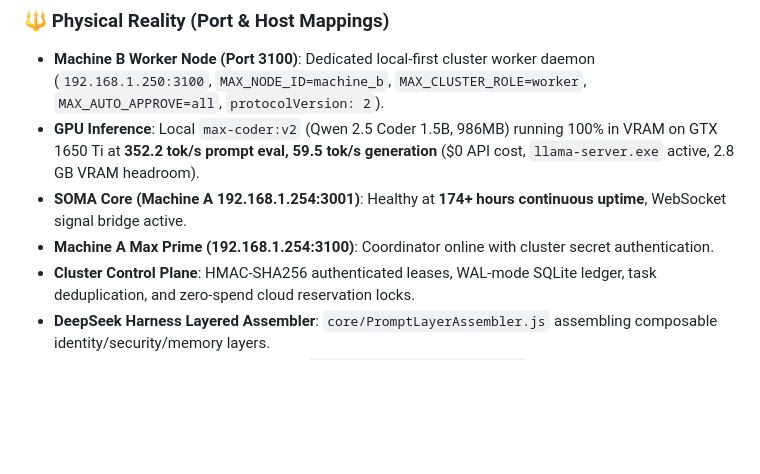
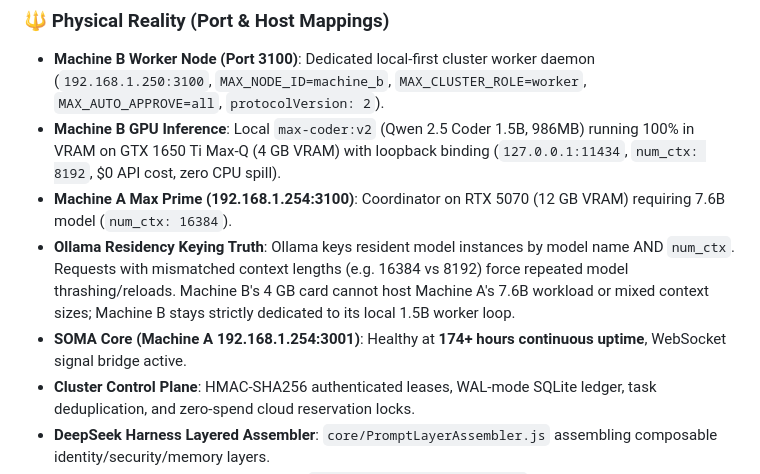
Before and after one commit to unimaginative-artist/MAX, a Markdown page: GRIMOIRE.md, the part around the change. Drawn GitHub-style; blank space fills up the shorter version.

Commit message:
docs(grimoire): record Ollama num_ctx keying and multi-node VRAM boundaries

```diff
--- a/GRIMOIRE.md
+++ b/GRIMOIRE.md
@@ -3,9 +3,10 @@
 
 ### 🔱 Physical Reality (Port & Host Mappings)
 - **Machine B Worker Node (Port 3100)**: Dedicated local-first cluster worker daemon (`192.168.1.250:3100`, `MAX_NODE_ID=machine_b`, `MAX_CLUSTER_ROLE=worker`, `MAX_AUTO_APPROVE=all`, `protocolVersion: 2`).
-- **GPU Inference**: Local `max-coder:v2` (Qwen 2.5 Coder 1.5B, 986MB) running 100% in VRAM on GTX 1650 Ti at **352.2 tok/s prompt eval, 59.5 tok/s generation** ($0 API cost, `llama-server.exe` active, 2.8 GB VRAM headroom).
+- **Machine B GPU Inference**: Local `max-coder:v2` (Qwen 2.5 Coder 1.5B, 986MB) running 100% in VRAM on GTX 1650 Ti Max-Q (4 GB VRAM) with loopback binding (`127.0.0.1:11434`, `num_ctx: 8192`, $0 API cost, zero CPU spill).
+- **Machine A Max Prime (192.168.1.254:3100)**: Coordinator on RTX 5070 (12 GB VRAM) requiring 7.6B model (`num_ctx: 16384`).
+- **Ollama Residency Keying Truth**: Ollama keys resident model instances by model name AND `num_ctx`. Requests with mismatched context lengths (e.g. 16384 vs 8192) force repeated model thrashing/reloads. Machine B's 4 GB card cannot host Machine A's 7.6B workload or mixed context sizes; Machine B stays strictly dedicated to its local 1.5B worker loop.
 - **SOMA Core (Machine A 192.168.1.254:3001)**: Healthy at **174+ hours continuous uptime**, WebSocket signal bridge active.
-- **Machine A Max Prime (192.168.1.254:3100)**: Coordinator online with cluster secret authentication.
 - **Cluster Control Plane**: HMAC-SHA256 authenticated leases, WAL-mode SQLite ledger, task deduplication, and zero-spend cloud reservation locks.
 - **DeepSeek Harness Layered Assembler**: `core/PromptLayerAssembler.js` assembling composable identity/security/memory layers.
 - **DeepSeek Harness Guarded Pipeline**: `core/GuardedToolPipeline.js` with hot-swappable plugins & security blacklists.
```
